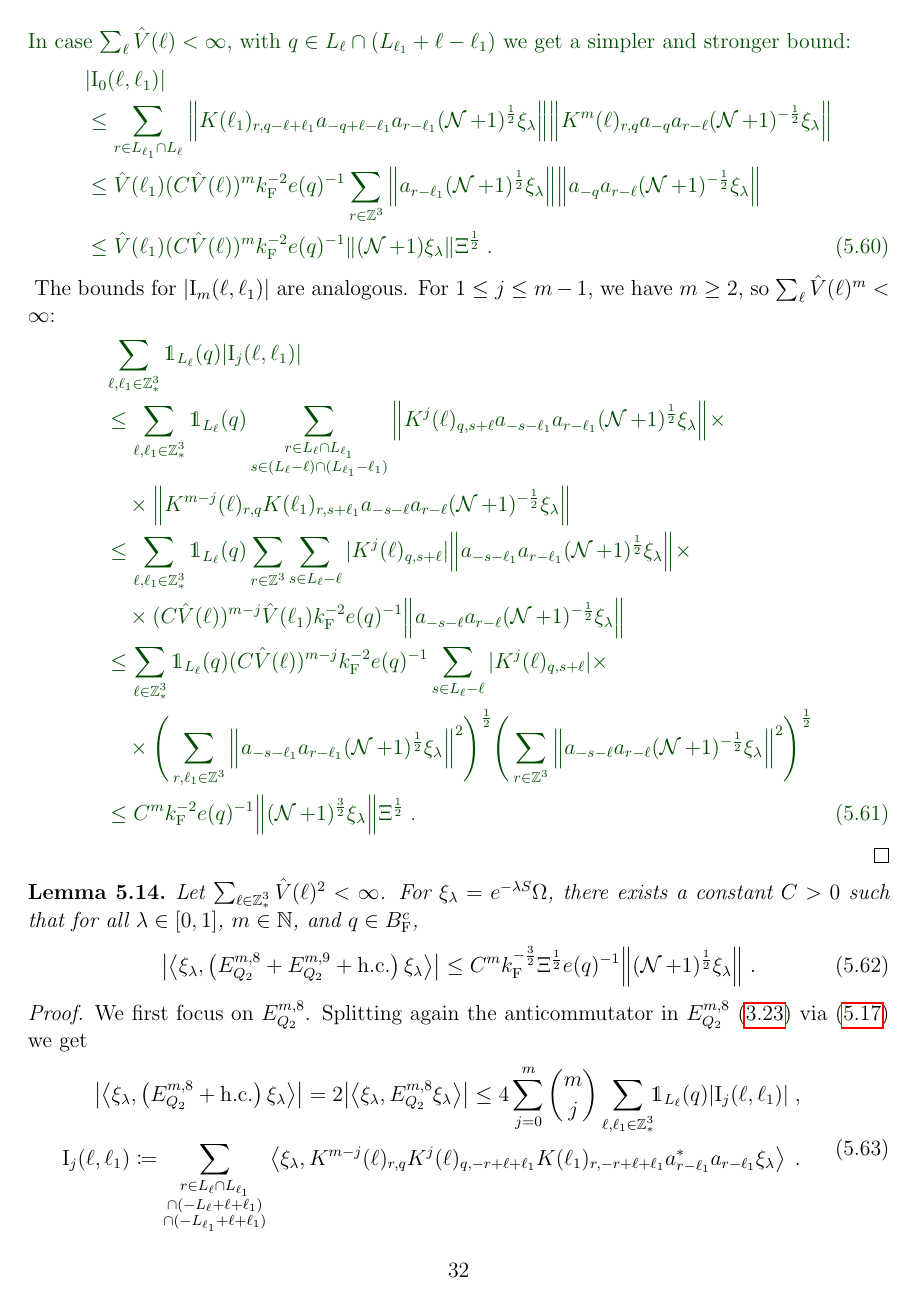
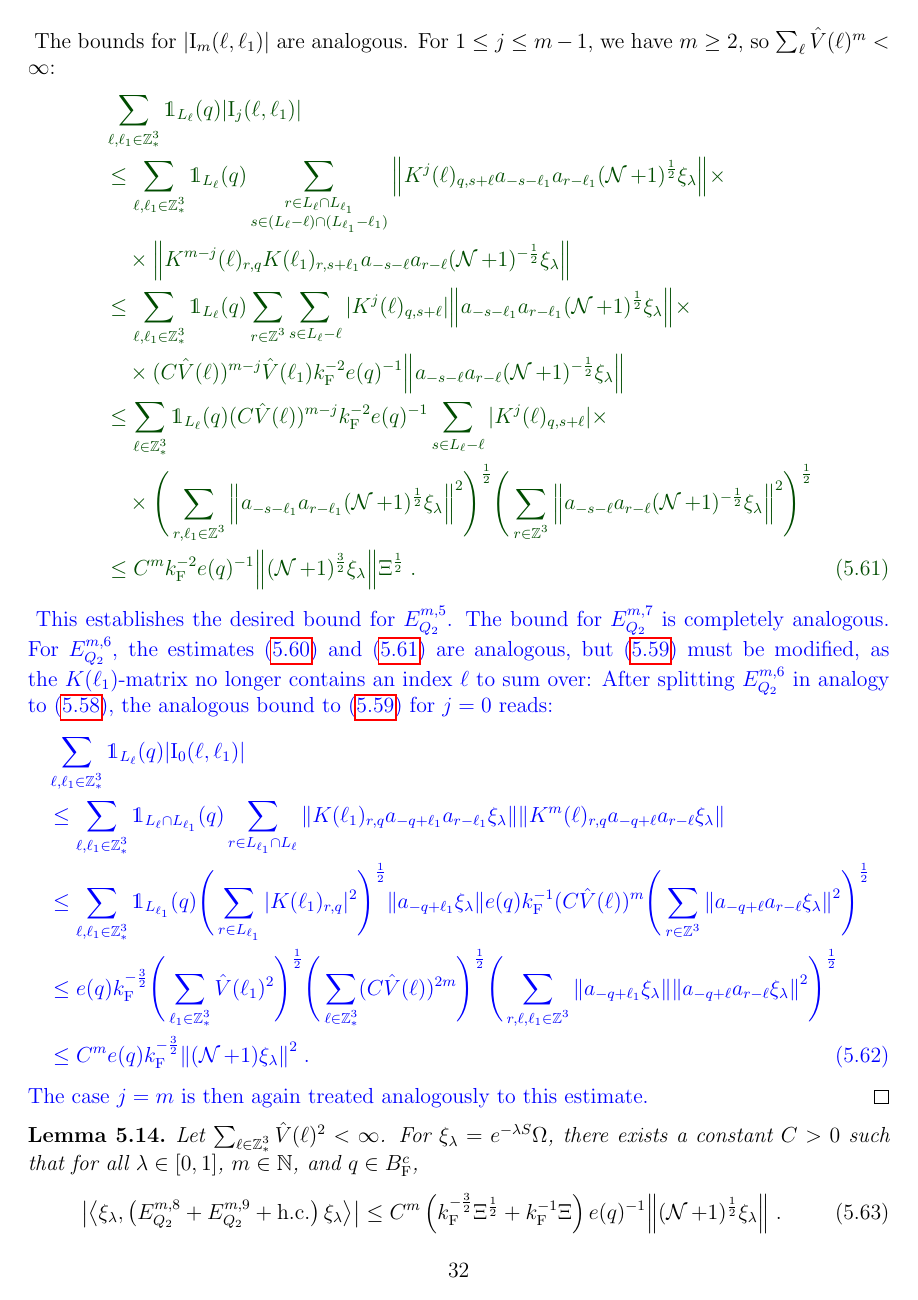
Before and after one commit to Diwakarnaidu28/Momentum_distribution_lune, a LaTeX paper (Coulomb_bounds_SL.tex): page 32 of 43. Compiled offline with pdfLaTeX.

Commit message:
Add analogous bound in E_{Q_2}^{m,6}.

```diff
--- a/Coulomb_bounds_SL.tex
+++ b/Coulomb_bounds_SL.tex
@@ -1819,6 +1821,28 @@ The bounds for $ |\I_m(\ell, \ell_1)| $ are analogous. For $ 1 \le j \le m-1 $,
 		\norm{(\NN+1)^{\frac 32} \xi_\lambda} \Xi^{\half} \;. \label{eq:estEQ2132}
 \end{align}
 }
+\textcolor{blue}{This establishes the desired bound for $ E^{m,5}_{Q_2} $. The bound for $ E^{m,7}_{Q_2} $ is completely analogous. For $ E^{m,6}_{Q_2} $, the estimates~\eqref{eq:estEQ2131} and~\eqref{eq:estEQ2132} are analogous, but~\eqref{eq:estEQ2131_Coulomb} must be modified, as the $ K(\ell_1) $-matrix no longer contains an index $ \ell $ to sum over: After splitting $ E^{m,6}_{Q_2} $ in analogy to~\eqref{eq:EQ2131}, the analogous bound to~\eqref{eq:estEQ2131_Coulomb} for $ j = 0 $ reads:
+\begin{align}
+	&\sum_{\ell,\ell_1 \in \Z^3_*} \mathds{1}_{L_\ell}(q) |\I_0(\ell, \ell_1)| \nonumber\\
+	&\leq \sum_{\ell,\ell_1 \in \Z^3_*} \mathds{1}_{L_\ell \cap L_{\ell_1}}(q) \sum\limits_{r\in L_{\ell_1} \cap L_\ell}
+		\norm{ K(\ell_1)_{r,q} a_{-q+\ell_1} a_{r-\ell_1} \xi_\lambda}
+		\norm{ K^m(\ell)_{r,q} a_{-q+\ell}a_{r-\ell} \xi_\lambda } \nonumber\\
+	&\leq \sum_{\ell,\ell_1 \in \Z^3_*} \mathds{1}_{L_{\ell_1}}(q)
+		\Bigg( \sum_{r\in L_{\ell_1}} |K(\ell_1)_{r,q}|^2 \Bigg)^{\half}
+		\norm{  a_{-q+\ell_1} \xi_\lambda}
+		e(q) k_{\F}^{-1} (C \hat{V}(\ell))^m
+	\Bigg( \sum_{r\in \Z^3} \norm{a_{-q+\ell}a_{r-\ell} \xi_\lambda }^2 \Bigg)^{\half} \nonumber\\
+	&\leq e(q) k_{\F}^{-\frac 32}
+		\Bigg( \sum_{\ell_1 \in \Z^3_*} \hat{V}(\ell_1)^2 \Bigg)^{\half}
+		\Bigg( \sum_{\ell \in \Z^3_*} (C \hat{V}(\ell))^{2m} \Bigg)^{\half}
+		\Bigg( \sum_{r, \ell, \ell_1 \in \Z^3} \norm{ a_{-q+\ell_1} \xi_\lambda}
+		\norm{a_{-q+\ell}a_{r-\ell} \xi_\lambda }^2 \Bigg)^{\half} \nonumber\\
+	&\leq C^m e(q) k_{\F}^{-\frac 32}
+		\norm{(\NN+1) \xi_\lambda }^2
+		\;. \label{eq:estEQ2131_Coulomb_bis}
+\end{align}
+The case $ j = m $ is then again treated analogously to this estimate.
+}
 \end{proof}
 
 
@@ -1826,7 +1850,9 @@ The bounds for $ |\I_m(\ell, \ell_1)| $ are analogous. For $ 1 \le j \le m-1 $,
 Let $ \sum_{\ell \in \Z^3_*} \hat{V}(\ell)^2 < \infty $. For $\xi_\lambda = e^{-\lambda S} \Omega$, there exists a constant $ C > 0 $ such that for all $ \lambda \in [0,1] $, $ m \in \NNN $, and $ q \in B_{\F}^c $,
 \begin{align}
 	\abs{\eva{\xi_\lambda,\left(E^{m,8}_{Q_2}+E^{m,9}_{Q_2}+\mathrm{h.c.}\right) \xi_\lambda }}
-	\leq C^m k_{\F}^{-\frac 32} \Xi^\half e(q)^{-1} \norm{(\NN+1)^{\half} \xi_\lambda} \;.\label{eq:estEQ218}
+	\leq C^m \left( k_{\F}^{-\frac 32} \Xi^\half
+		+ k_{\F}^{-1} \Xi \right)
+		e(q)^{-1} \norm{(\NN+1)^{\half} \xi_\lambda} \;.\label{eq:estEQ218}
 \end{align}
 \end{lemma}
 
```
Also changed, not shown: Coulomb_bounds_SL.tex (16 more changed lines).
